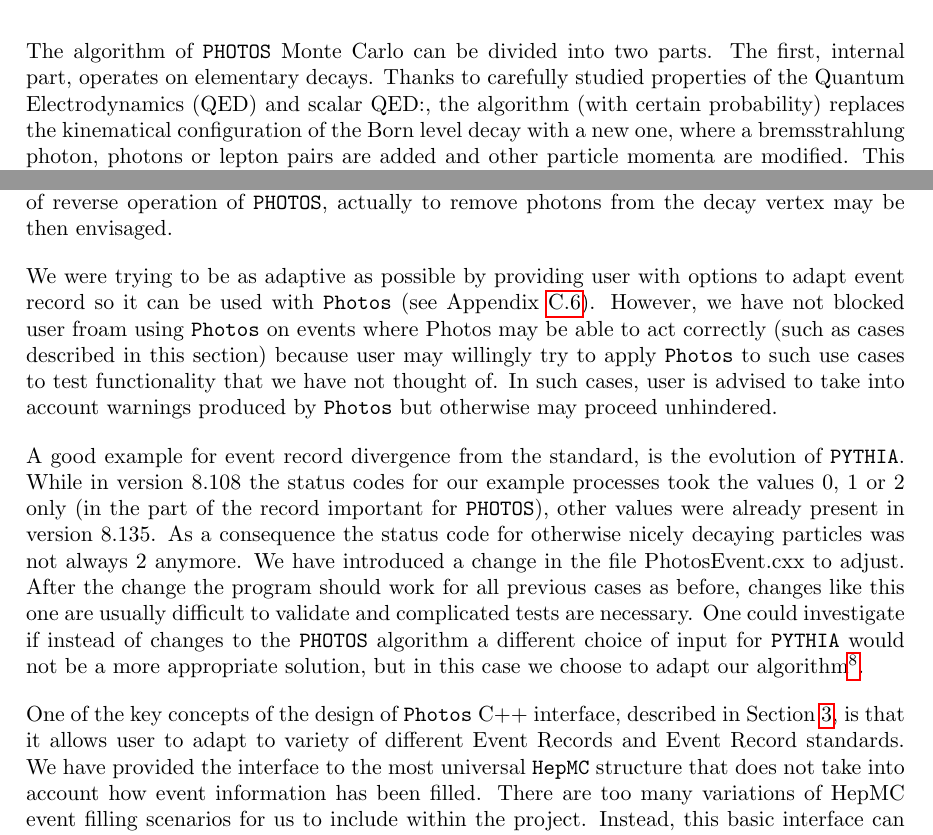
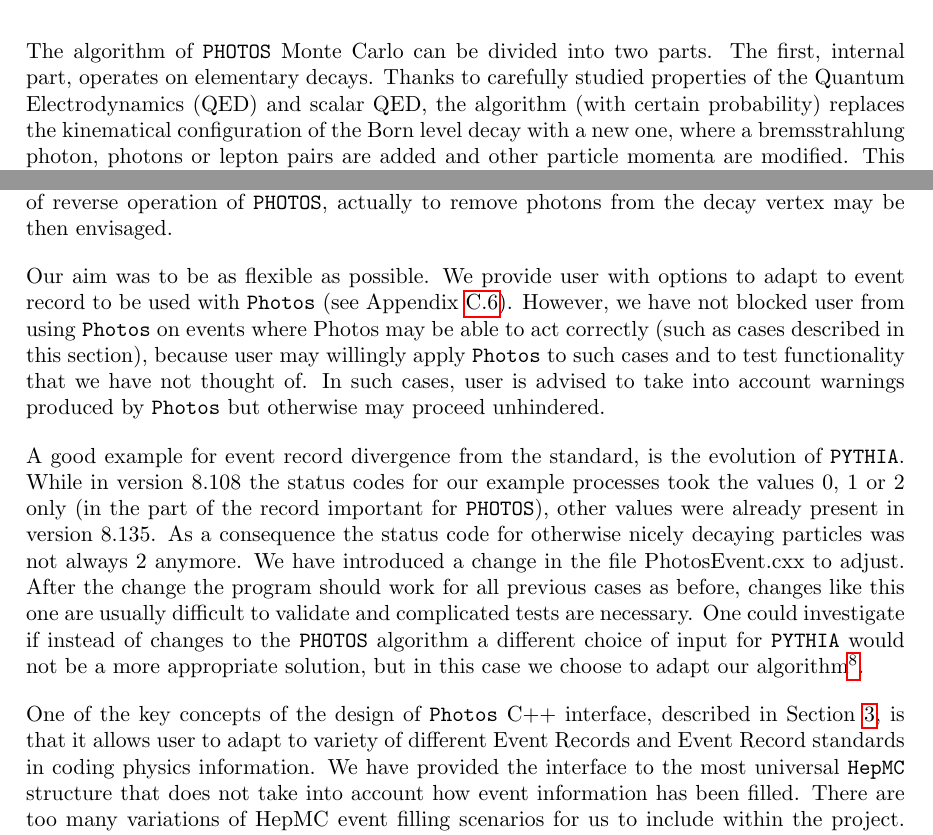
Before and after one commit to alisw/photospp, a LaTeX document (documentation/latex_documentation/Photos_interface_design.tex): two parts of pages 6 and 9 of 37, joined at a grey line, cut so that both start at the same text. Compiled offline with pdfLaTeX.

Commit message:
language corrections?

```diff
--- a/documentation/latex_documentation/Photos_interface_design.tex
+++ b/documentation/latex_documentation/Photos_interface_design.tex
@@ -103,7 +103,7 @@
 The algorithm of {\tt PHOTOS} Monte Carlo can be divided into two parts.
 The first, internal part, operates on elementary decays. Thanks to carefully
 studied properties of the Quantum Electrodynamics (QED) and
-scalar QED:, the  algorithm (with certain probability)
+scalar QED, the  algorithm (with certain probability)
 replaces the kinematical configuration of the Born level decay with a new one,
 where a bremsstrahlung photon, photons or lepton pairs
 are added and other particle momenta are modified. This part of the program is sophisticated from the physics
@@ -290,11 +290,11 @@
 photons from the decay vertex
 may be then envisaged.
 
-We were trying to be as adaptive as possible by providing user with options to
-adapt event record so it can be used with {\tt Photos} (see Appendix \ref{subsection:other_methods}).
-However, we have not blocked user froam using {\tt Photos} on events where Photos
-may be able to act correctly (such as cases described in this section)
-because user may willingly try to apply {\tt Photos} to such use cases
+Our aim was to be as flexible as possible. We  provide user with options to
+adapt to event record to be used with {\tt Photos} (see Appendix \ref{subsection:other_methods}).
+However, we have not blocked user from using {\tt Photos} on events where Photos
+may be able to act correctly (such as cases described in this section),
+because user may willingly apply {\tt Photos} to such cases and
 to test functionality that we have not thought of. In such cases,
 user is advised to take into account warnings produced by {\tt Photos}
 but otherwise may proceed unhindered.
@@ -319,7 +319,7 @@
 
 One of the key concepts of the design of {\tt Photos} C++ interface, described in
 Section \ref{sec:design}, is that it allows user to adapt to variety of different
-Event Records and Event Record standards. We have provided the interface to the
+Event Records and Event Record standards in coding physics information. We have provided the interface to the
 most universal {\tt HepMC} structure that does not take into account how event
 information has been filled. There are too many variations of HepMC event filling
 scenarios for us to include within the project. Instead, this basic interface
```
Also changed, not shown: documentation/latex_documentation/Photos_interface_design.tex (2 more changed lines).
